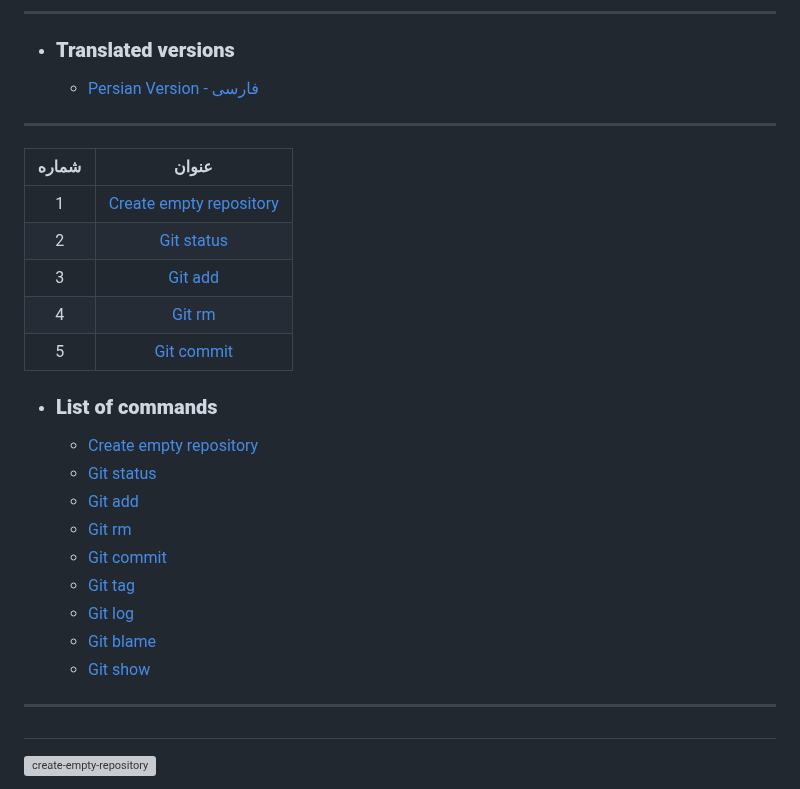
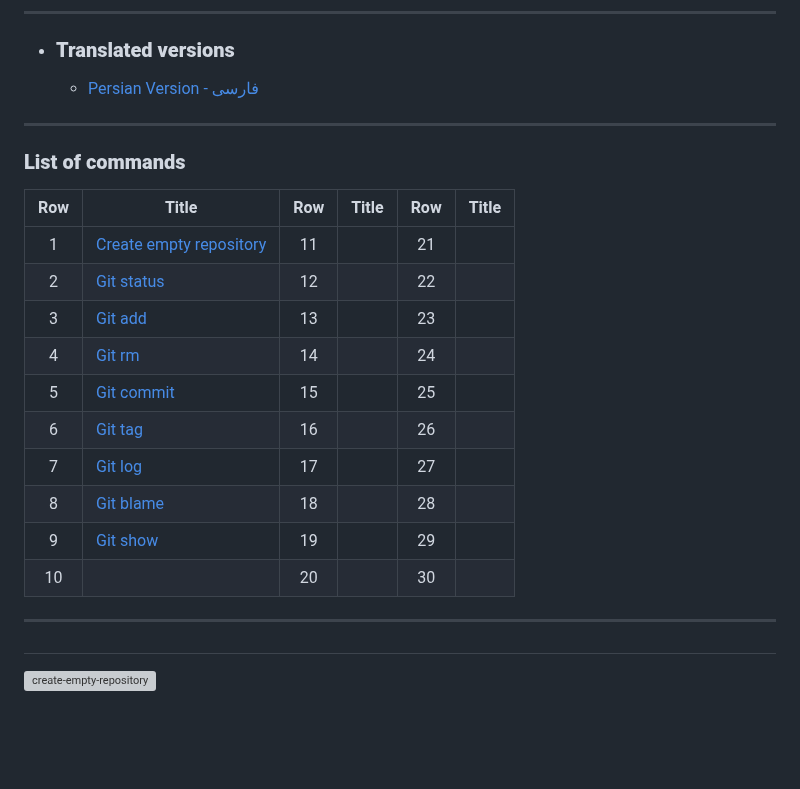
Before and after one commit to ahmad-mirzaei/git-commands-and-description, a Markdown page: README.md, the part around the change. Drawn GitHub-style; blank space fills up the shorter version; grey boxes are pictures that could not be loaded.

Commit message:
list for en ver

```diff
--- a/README.md
+++ b/README.md
@@ -12,24 +12,20 @@ _[Git](https://git-scm.com/doc) commands are stored in this directory along with
 
 ---
 
-| شماره | عنوان |
-|:-----:|:-----:|
-| 1 | [Create empty repository](#create-empty-repository) |
-| 2 | [Git status](#git-status) |
-| 3 | [Git add](#git-add) |
-| 4 | [Git rm](#git-rm) |
-| 5 | [Git commit](#git-commit) |
+### **List of commands**
 
-- ### **List of commands**
-    - [Create empty repository](#create-empty-repository)
-    - [Git status](#git-status)
-    - [Git add](#git-add)
-    - [Git rm](#git-rm)
-    - [Git commit](#git-commit)
-    - [Git tag](#git-tag)
-    - [Git log](#git-log)
-    - [Git blame](#git-blame)
-    - [Git show](#git-show)
+| Row | Title | Row | Title | Row | Title |
+|:-----:|-----|:-----:|-----|:-----:|-----|
+| 1 | [Create empty repository](#create-empty-repository) | 11 |  | 21 |  |
+| 2 | [Git status](#git-status) | 12 |  | 22 |  |
+| 3 | [Git add](#git-add) | 13 |  | 23 |  |
+| 4 | [Git rm](#git-rm) | 14 |  | 24 |  |
+| 5 | [Git commit](#git-commit) | 15 |  | 25 |  |
+| 6 | [Git tag](#git-tag) | 16 |  | 26 |  |
+| 7 | [Git log](#git-log) | 17 |  | 27 |  |
+| 8 | [Git blame](#git-blame) | 18 |  | 28 |  |
+| 9 | [Git show](#git-show) | 19 |  | 29 |  |
+| 10 |  | 20 |  | 30 |  |
 
 ---
 
```
